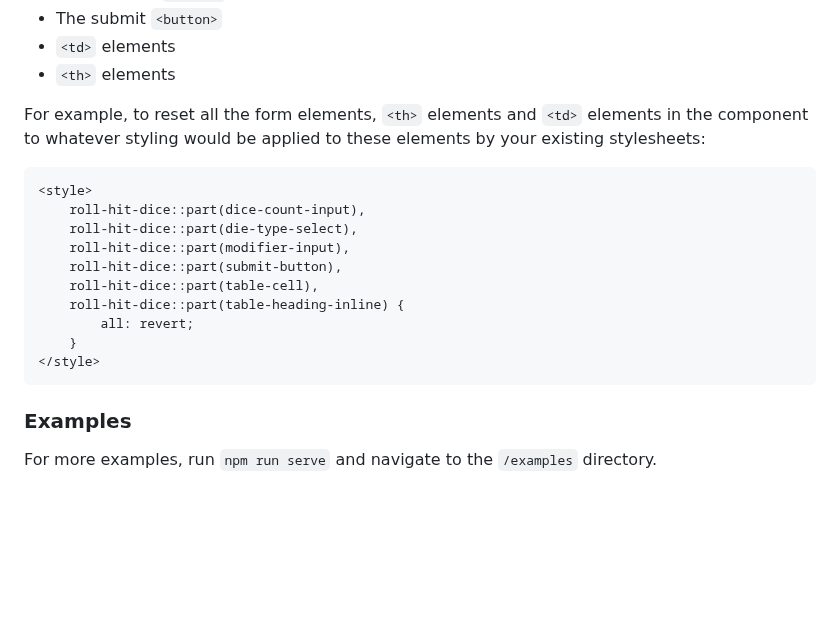
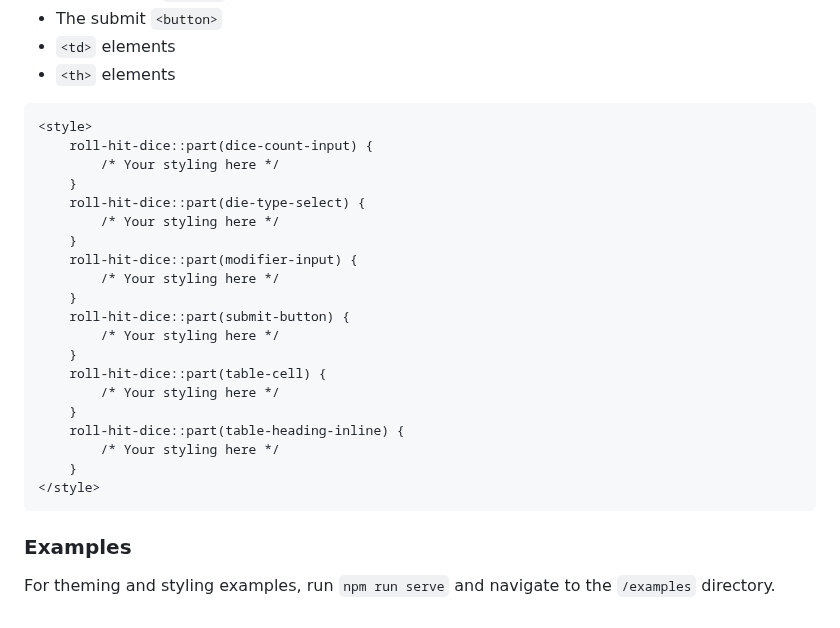
Before and after one commit to christophermiles/hit-point-range, a Markdown page: README.md, the part around one of its changes. Rendered like a GitHub page; blank space fills up the shorter version.

````diff
--- a/README.md
+++ b/README.md
@@ -142,21 +129,29 @@ For styling that isn’t covered by the CSS properties, you can pierce the compo
 - `<td>` elements
 - `<th>` elements
 
-For example, to reset all the form elements, `<th>` elements and `<td>` elements in the component to whatever styling would be applied to these elements by your existing stylesheets:
-
 ```html
 <style>
-    roll-hit-dice::part(dice-count-input),
-    roll-hit-dice::part(die-type-select),
-    roll-hit-dice::part(modifier-input),
-    roll-hit-dice::part(submit-button),
-    roll-hit-dice::part(table-cell),
+    roll-hit-dice::part(dice-count-input) {
+        /* Your styling here */
+    }
+    roll-hit-dice::part(die-type-select) {
+        /* Your styling here */
+    }
+    roll-hit-dice::part(modifier-input) {
+        /* Your styling here */
+    }
+    roll-hit-dice::part(submit-button) {
+        /* Your styling here */
+    }
+    roll-hit-dice::part(table-cell) {
+        /* Your styling here */
+    }
     roll-hit-dice::part(table-heading-inline) {
-        all: revert;
+        /* Your styling here */
     }
 </style>
 ```
 
 ### Examples
 
-For more examples, run `npm run serve` and navigate to the `/examples` directory.
+For theming and styling examples, run `npm run serve` and navigate to the `/examples` directory.
````
Also changed, not shown: other parts of README.md (+38 -51 lines).
